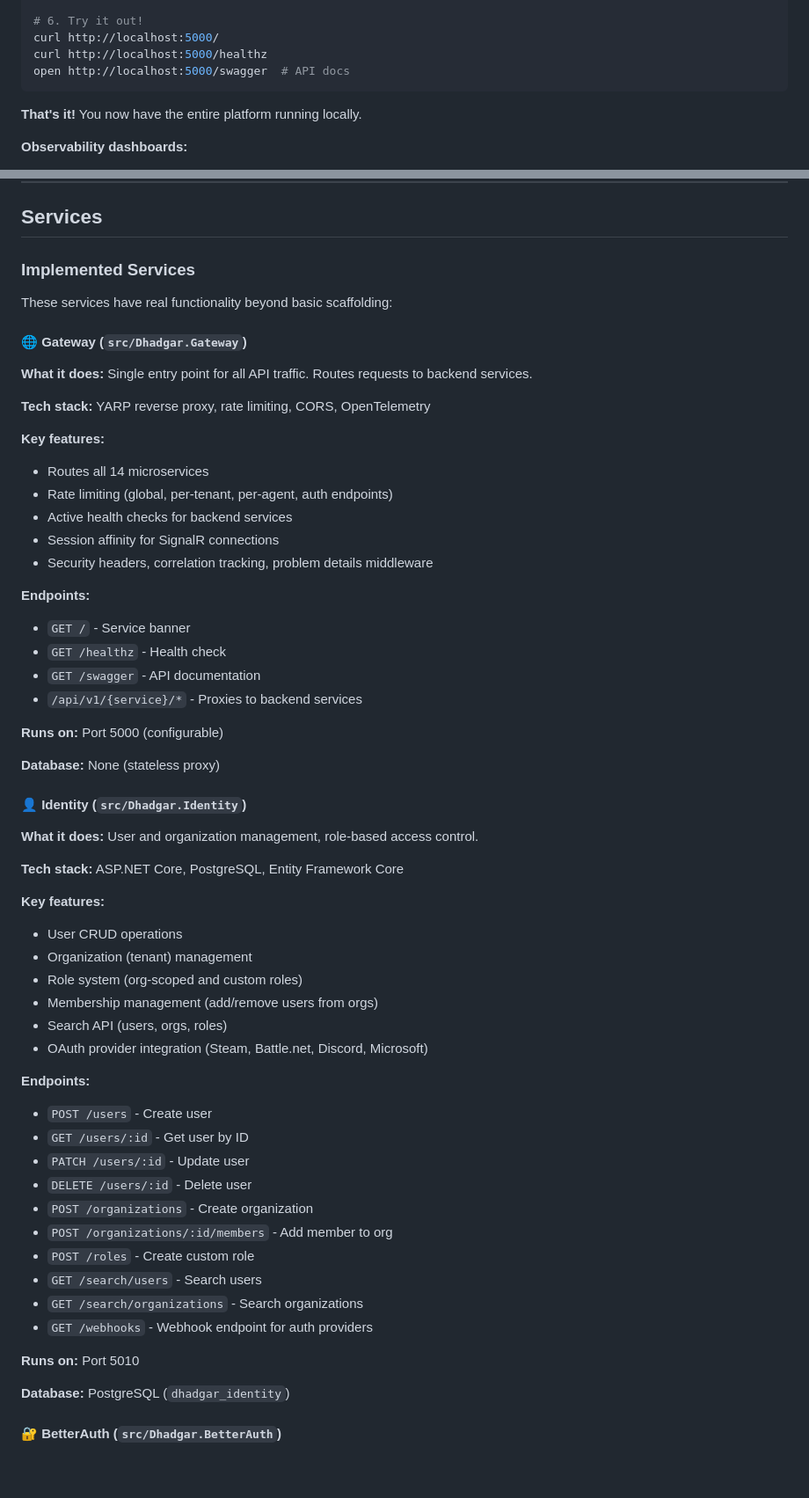
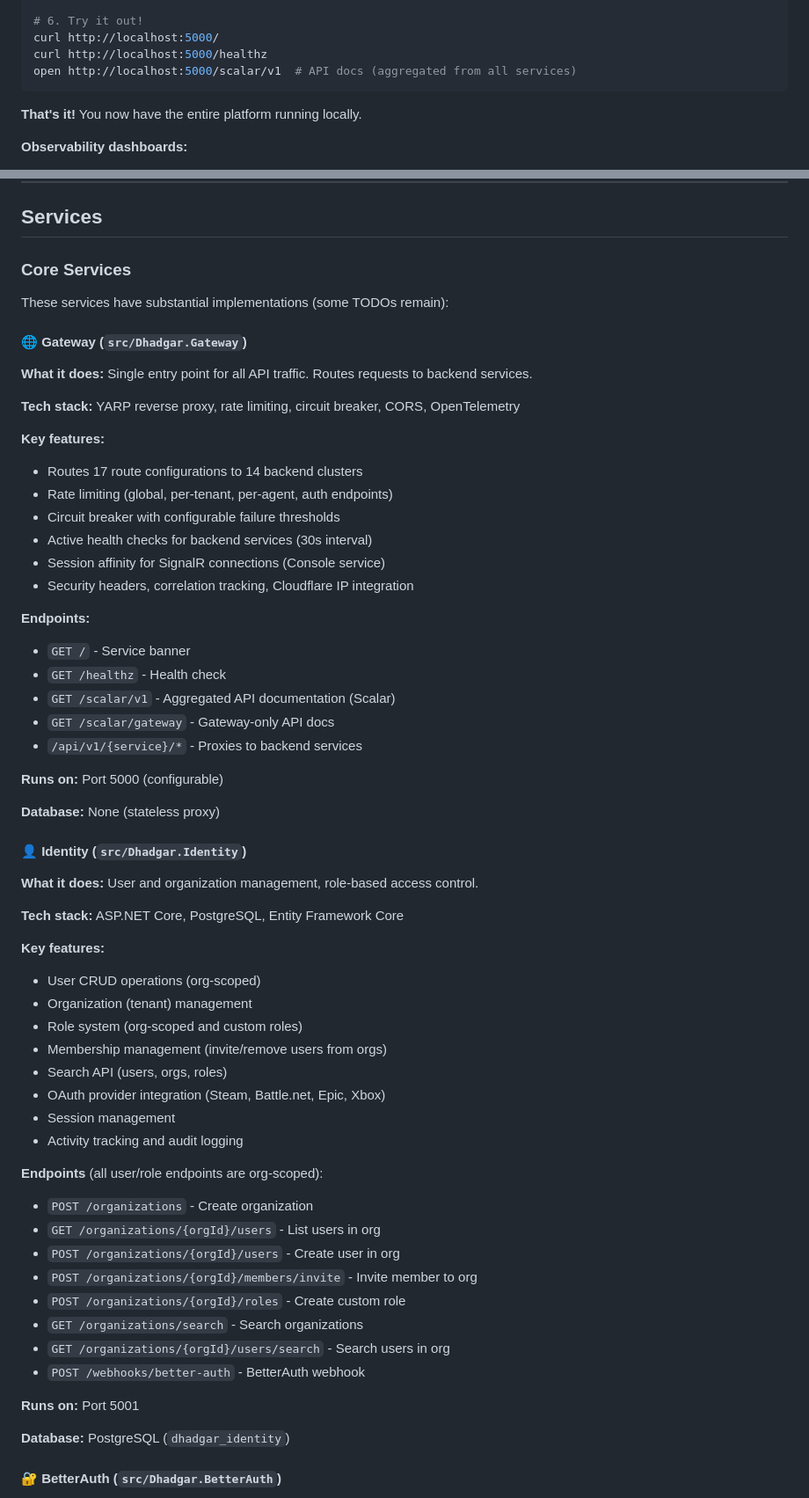
Before and after one commit to SandboxServers/MeridianConsole, a Markdown page: README.md, 2 parts joined by grey strips. Shown at 88% size. Drawn GitHub-style; blank space fills up the shorter version.

````diff
--- a/README.md
+++ b/README.md
@@ -36,7 +36,7 @@ dotnet run --project src/Dhadgar.Gateway
 # 6. Try it out!
 curl http://localhost:5000/
 curl http://localhost:5000/healthz
-open http://localhost:5000/swagger  # API docs
+open http://localhost:5000/scalar/v1  # API docs (aggregated from all services)
 ```
 
 **That's it!** You now have the entire platform running locally.
@@ -432,29 +435,31 @@ Game Servers (running on customer hardware)
 
 ## Services
 
-### Implemented Services
+### Core Services
 
-These services have real functionality beyond basic scaffolding:
+These services have substantial implementations (some TODOs remain):
 
 #### 🌐 Gateway (`src/Dhadgar.Gateway`)
 
 **What it does:** Single entry point for all API traffic. Routes requests to backend services.
 
-**Tech stack:** YARP reverse proxy, rate limiting, CORS, OpenTelemetry
+**Tech stack:** YARP reverse proxy, rate limiting, circuit breaker, CORS, OpenTelemetry
 
 **Key features:**
 
-- Routes all 14 microservices
+- Routes 17 route configurations to 14 backend clusters
 - Rate limiting (global, per-tenant, per-agent, auth endpoints)
-- Active health checks for backend services
-- Session affinity for SignalR connections
-- Security headers, correlation tracking, problem details middleware
+- Circuit breaker with configurable failure thresholds
+- Active health checks for backend services (30s interval)
+- Session affinity for SignalR connections (Console service)
+- Security headers, correlation tracking, Cloudflare IP integration
 
 **Endpoints:**
 
 - `GET /` - Service banner
 - `GET /healthz` - Health check
-- `GET /swagger` - API documentation
+- `GET /scalar/v1` - Aggregated API documentation (Scalar)
+- `GET /scalar/gateway` - Gateway-only API docs
 - `/api/v1/{service}/*` - Proxies to backend services
 
 **Runs on:** Port 5000 (configurable)
@@ -469,27 +474,27 @@ These services have real functionality beyond basic scaffolding:
 
 **Key features:**
 
-- User CRUD operations
+- User CRUD operations (org-scoped)
 - Organization (tenant) management
 - Role system (org-scoped and custom roles)
-- Membership management (add/remove users from orgs)
+- Membership management (invite/remove users from orgs)
 - Search API (users, orgs, roles)
-- OAuth provider integration (Steam, Battle.net, Discord, Microsoft)
+- OAuth provider integration (Steam, Battle.net, Epic, Xbox)
+- Session management
+- Activity tracking and audit logging
 
-**Endpoints:**
+**Endpoints** (all user/role endpoints are org-scoped):
 
-- `POST /users` - Create user
-- `GET /users/:id` - Get user by ID
-- `PATCH /users/:id` - Update user
-- `DELETE /users/:id` - Delete user
 - `POST /organizations` - Create organization
-- `POST /organizations/:id/members` - Add member to org
-- `POST /roles` - Create custom role
-- `GET /search/users` - Search users
-- `GET /search/organizations` - Search organizations
-- `GET /webhooks` - Webhook endpoint for auth providers
+- `GET /organizations/{orgId}/users` - List users in org
+- `POST /organizations/{orgId}/users` - Create user in org
+- `POST /organizations/{orgId}/members/invite` - Invite member to org
+- `POST /organizations/{orgId}/roles` - Create custom role
+- `GET /organizations/search` - Search organizations
+- `GET /organizations/{orgId}/users/search` - Search users in org
+- `POST /webhooks/better-auth` - BetterAuth webhook
 
-**Runs on:** Port 5010
+**Runs on:** Port 5001
 
 **Database:** PostgreSQL (`dhadgar_identity`)
 
````
Also changed, not shown: other parts of README.md (+94 -49 lines), CLAUDE.md (+29 -11 lines).
